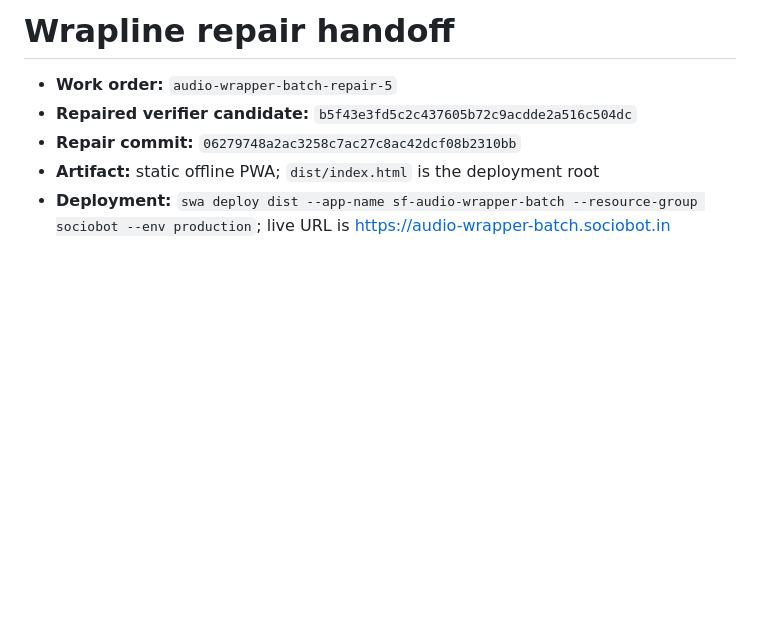
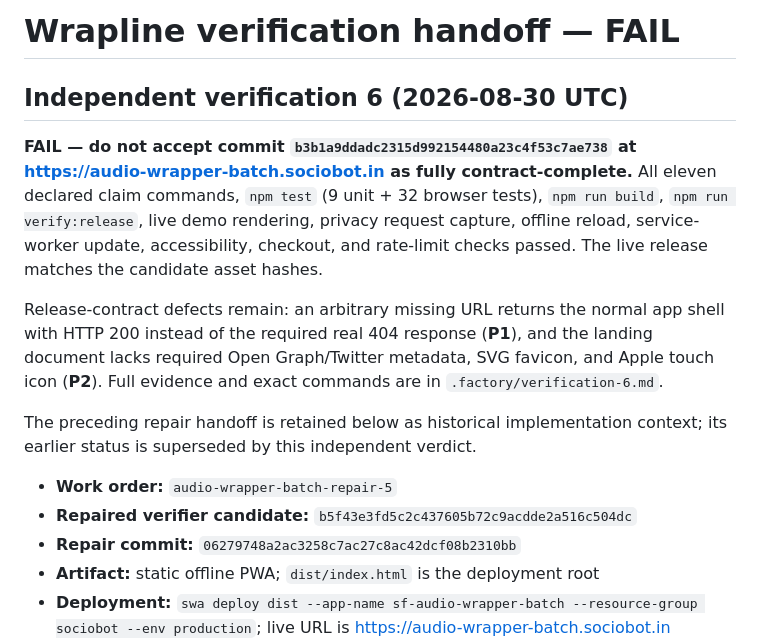
Before and after one commit to B-Divyesh/sf-audio-wrapper-batch, a Markdown page: .factory/handoff.md, the part around the change. Rendered like a GitHub page; blank space fills up the shorter version.

Commit message:
docs: record verification 6 failure

```diff
--- a/.factory/handoff.md
+++ b/.factory/handoff.md
@@ -1,4 +1,12 @@
-# Wrapline repair handoff
+# Wrapline verification handoff — FAIL
+
+## Independent verification 6 (2026-08-30 UTC)
+
+**FAIL — do not accept commit `b3b1a9ddadc2315d992154480a23c4f53c7ae738` at <https://audio-wrapper-batch.sociobot.in> as fully contract-complete.** All eleven declared claim commands, `npm test` (9 unit + 32 browser tests), `npm run build`, `npm run verify:release`, live demo rendering, privacy request capture, offline reload, service-worker update, accessibility, checkout, and rate-limit checks passed. The live release matches the candidate asset hashes.
+
+Release-contract defects remain: an arbitrary missing URL returns the normal app shell with HTTP 200 instead of the required real 404 response (**P1**), and the landing document lacks required Open Graph/Twitter metadata, SVG favicon, and Apple touch icon (**P2**). Full evidence and exact commands are in `.factory/verification-6.md`.
+
+The preceding repair handoff is retained below as historical implementation context; its earlier status is superseded by this independent verdict.
 
 - **Work order:** `audio-wrapper-batch-repair-5`
 - **Repaired verifier candidate:** `b5f43e3fd5c2c437605b72c9acdde2a516c504dc`
```
Also changed, not shown: .factory/verification-6.md (added, +77 -0 lines).
